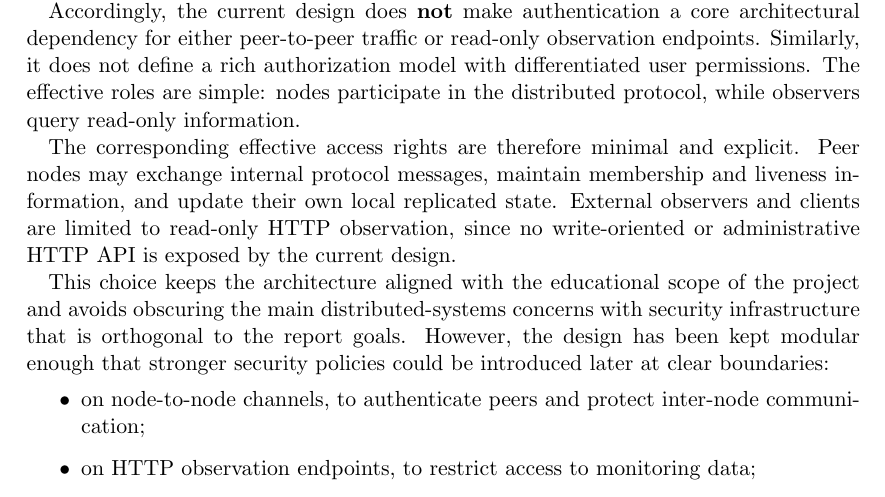
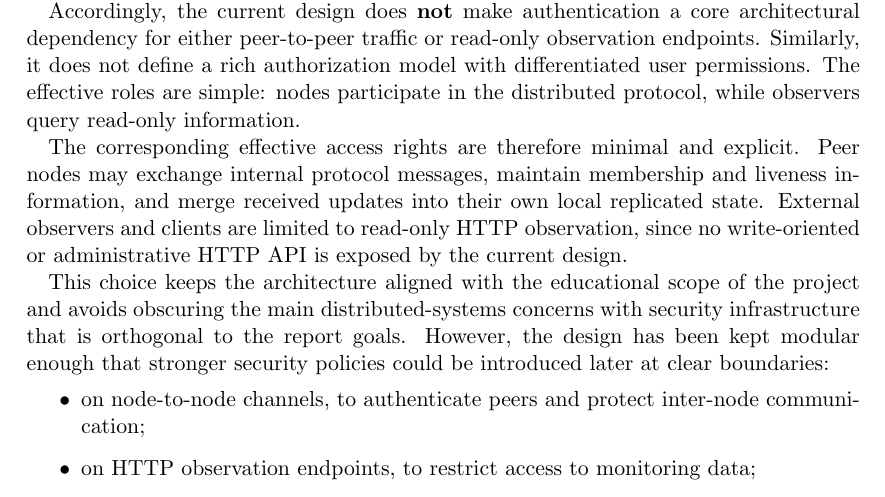
Before and after one commit to AlexSantini10/distributed-sensor-hub-report, a LaTeX paper (distributed-systems-final-report.tex, which reads chapters/03-design.tex): part of page 22 of 44, cut so that both start at the same text. Compiled offline with pdfLaTeX.

Commit message:
docs: cap 3.9 ok

```diff
--- a/chapters/03-design.tex
+++ b/chapters/03-design.tex
@@ -260,7 +260,7 @@ Security is intentionally limited in the current design because, as discussed in
 
 Accordingly, the current design does \textbf{not} make authentication a core architectural dependency for either peer-to-peer traffic or read-only observation endpoints. Similarly, it does not define a rich authorization model with differentiated user permissions. The effective roles are simple: nodes participate in the distributed protocol, while observers query read-only information.
 
-The corresponding effective access rights are therefore minimal and explicit. Peer nodes may exchange internal protocol messages, maintain membership and liveness information, and update their own local replicated state. External observers and clients are limited to read-only HTTP observation, since no write-oriented or administrative HTTP API is exposed by the current design.
+The corresponding effective access rights are therefore minimal and explicit. Peer nodes may exchange internal protocol messages, maintain membership and liveness information, and merge received updates into their own local replicated state. External observers and clients are limited to read-only HTTP observation, since no write-oriented or administrative HTTP API is exposed by the current design.
 
 This choice keeps the architecture aligned with the educational scope of the project and avoids obscuring the main distributed-systems concerns with security infrastructure that is orthogonal to the report goals. However, the design has been kept modular enough that stronger security policies could be introduced later at clear boundaries:
 \begin{itemize}
```
